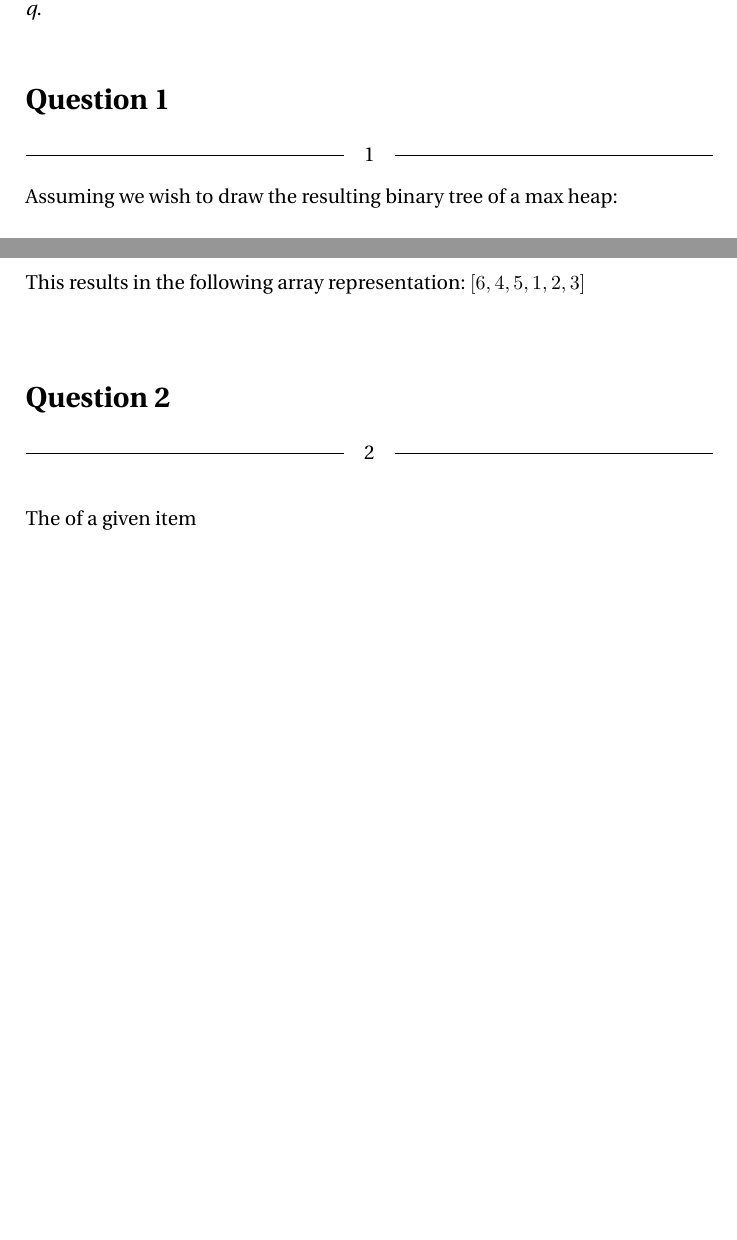
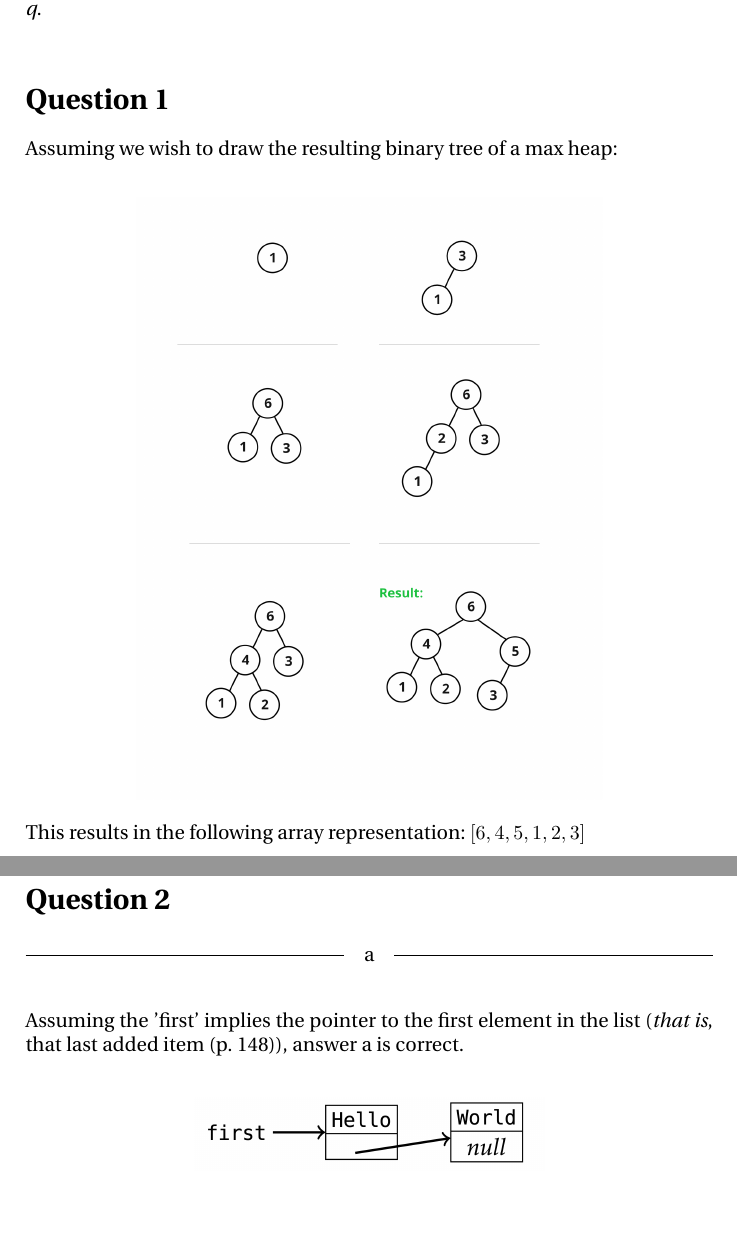
Before and after one commit to edibegovic/ADS, a LaTeX document (Heaps/Heaps report.tex): two parts of pages 1 and 2 of 2, joined at a grey line, cut so that both start at the same text, the shorter picture padded with empty space. Compiled offline with pdfLaTeX.

Commit message:
2a added

```diff
--- a/Heaps/Heaps report.tex
+++ b/Heaps/Heaps report.tex
@@ -22,7 +22,6 @@
 The pseudo-code will reference the queue on which the function is called as \textit{q}.
 \ \\
 \section*{Question 1}
-\headline{1} \ \\
 Assuming we wish to draw the resulting binary tree of a max heap:
 \ \\
 \begin{center}
@@ -36,8 +35,15 @@ $[6, 4, 5, 1, 2, 3]$
 
 \ \\
 \section*{Question 2}
-\headline{2} \ \\
+\headline{a} \ \\
 
 \noindent
-The of a given item
+Assuming the 'first' implies the pointer to the first element in the list
+(\textit{that is}, that last added item (p. 148)), answer a is correct.
+\ \\
+
+\begin{center}
+\includegraphics[scale=0.22]{figure2.png}
+\end{center}
+
 \end{document}
```
Also changed, not shown: Heaps/figure2.png (added).
